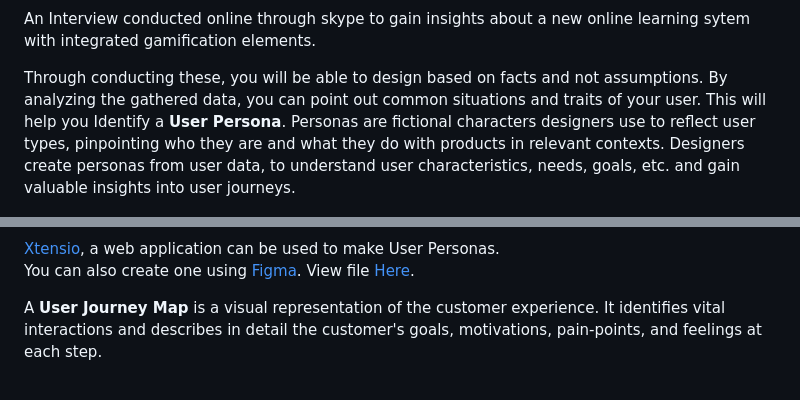
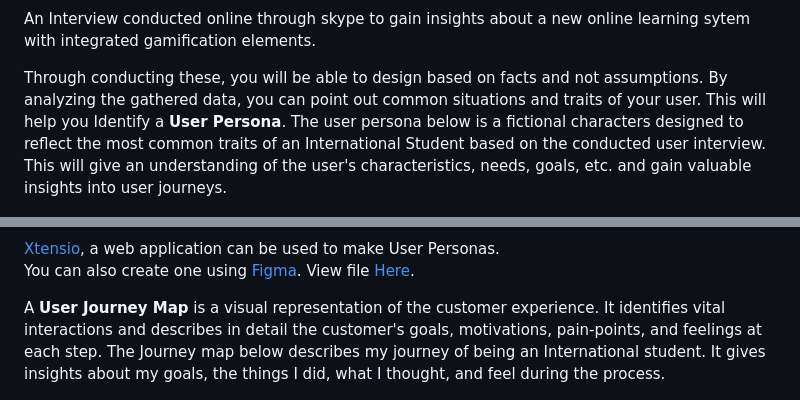
Before and after one commit to cheannecruz/cheannecruz, a Markdown page: works/workOne.md, 2 parts joined by grey strips. GitHub-like rendering.

```diff
--- a/works/workOne.md
+++ b/works/workOne.md
@@ -35,7 +37,7 @@ How can this be achieved? There's an endless number of ways to collect data abou
 
 </div>
 
-Through conducting these, you will be able to design based on facts and not assumptions. By analyzing the gathered data, you can point out common situations and traits of your user. This will help you Identify a **User Persona**. Personas are fictional characters designers use to reflect user types, pinpointing who they are and what they do with products in relevant contexts. Designers create personas from user data, to understand user characteristics, needs, goals, etc. and gain valuable insights into user journeys.
+Through conducting these, you will be able to design based on facts and not assumptions. By analyzing the gathered data, you can point out common situations and traits of your user. This will help you Identify a **User Persona**. The user persona below is a fictional characters designed to reflect the most common traits of an International Student based on the conducted user interview. This will give an understanding of the user's characteristics, needs, goals, etc. and gain valuable insights into user journeys.
 
 <div class="img-holder">
 
@@ -47,7 +49,7 @@ You can also create one using [Figma](https://figma.com/). View file [Here](http
 </div>
 
 
-A **User Journey Map** is a visual representation of the customer experience. It identifies vital interactions and describes in detail the customer's goals, motivations, pain-points, and feelings at each step.
+A **User Journey Map** is a visual representation of the customer experience. It identifies vital interactions and describes in detail the customer's goals, motivations, pain-points, and feelings at each step. The Journey map below describes my journey of being an International student. It gives insights about my goals,  the things I did, what I thought, and feel during the process.
 
 <div class="img-holder">
 
```
Also changed, not shown: other parts of works/workOne.md (+16 -13 lines), works/workTwo.md (+14 -4 lines), src/assets/images/userStory.png (added), src/assets/images/writing.jpg (added), 7 other files.
